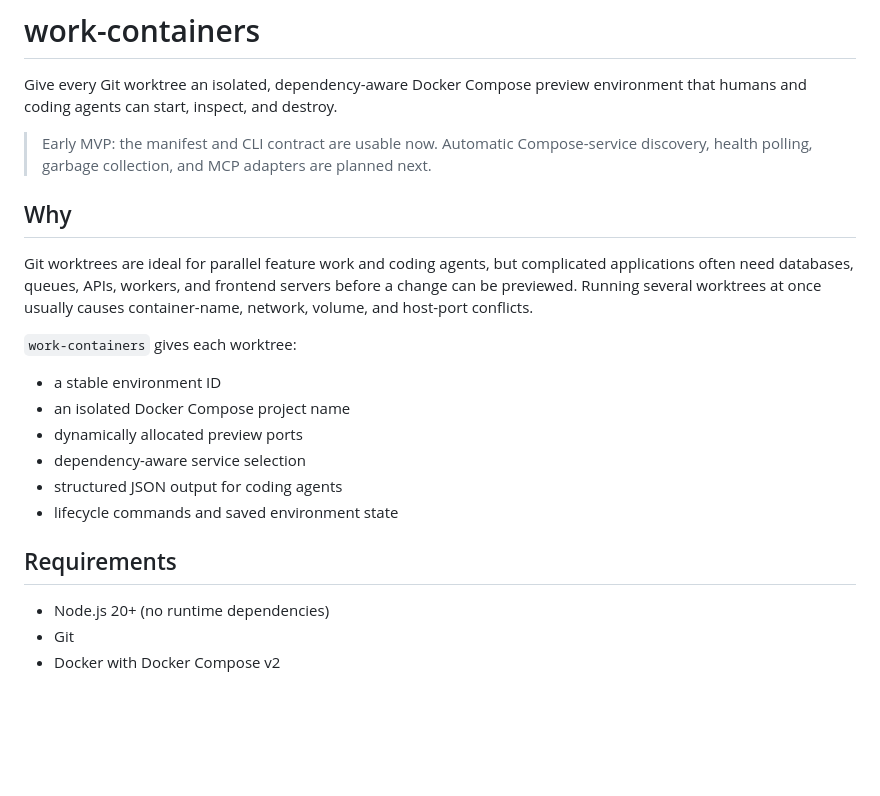
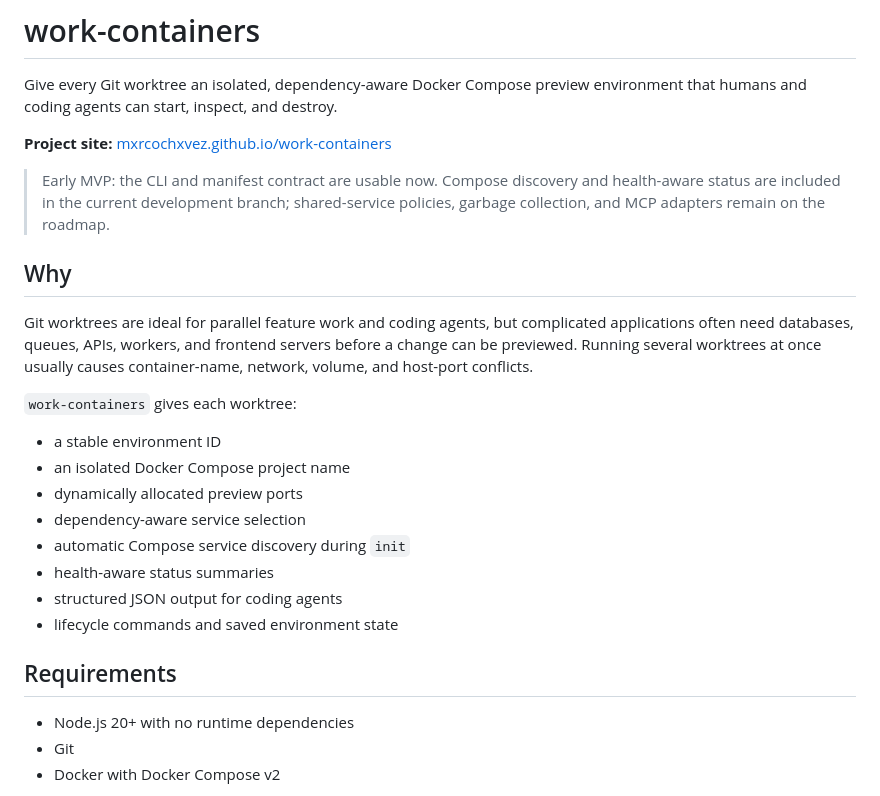
Before and after one commit to mxrcochxvez/work-containers, a Markdown page: README.md, the part around one of its changes. Drawn GitHub-style; blank space fills up the shorter version.

```diff
--- a/README.md
+++ b/README.md
@@ -2,7 +2,9 @@
 
 Give every Git worktree an isolated, dependency-aware Docker Compose preview environment that humans and coding agents can start, inspect, and destroy.
 
-> Early MVP: the manifest and CLI contract are usable now. Automatic Compose-service discovery, health polling, garbage collection, and MCP adapters are planned next.
+**Project site:** [mxrcochxvez.github.io/work-containers](https://mxrcochxvez.github.io/work-containers/)
+
+> Early MVP: the CLI and manifest contract are usable now. Compose discovery and health-aware status are included in the current development branch; shared-service policies, garbage collection, and MCP adapters remain on the roadmap.
 
 ## Why
 
@@ -14,12 +16,14 @@ Git worktrees are ideal for parallel feature work and coding agents, but complic
 - an isolated Docker Compose project name
 - dynamically allocated preview ports
 - dependency-aware service selection
+- automatic Compose service discovery during `init`
+- health-aware status summaries
 - structured JSON output for coding agents
 - lifecycle commands and saved environment state
 
 ## Requirements
 
-- Node.js 20+ (no runtime dependencies)
+- Node.js 20+ with no runtime dependencies
 - Git
 - Docker with Docker Compose v2
 
```
Also changed, not shown: other parts of README.md (+49 -10 lines).
